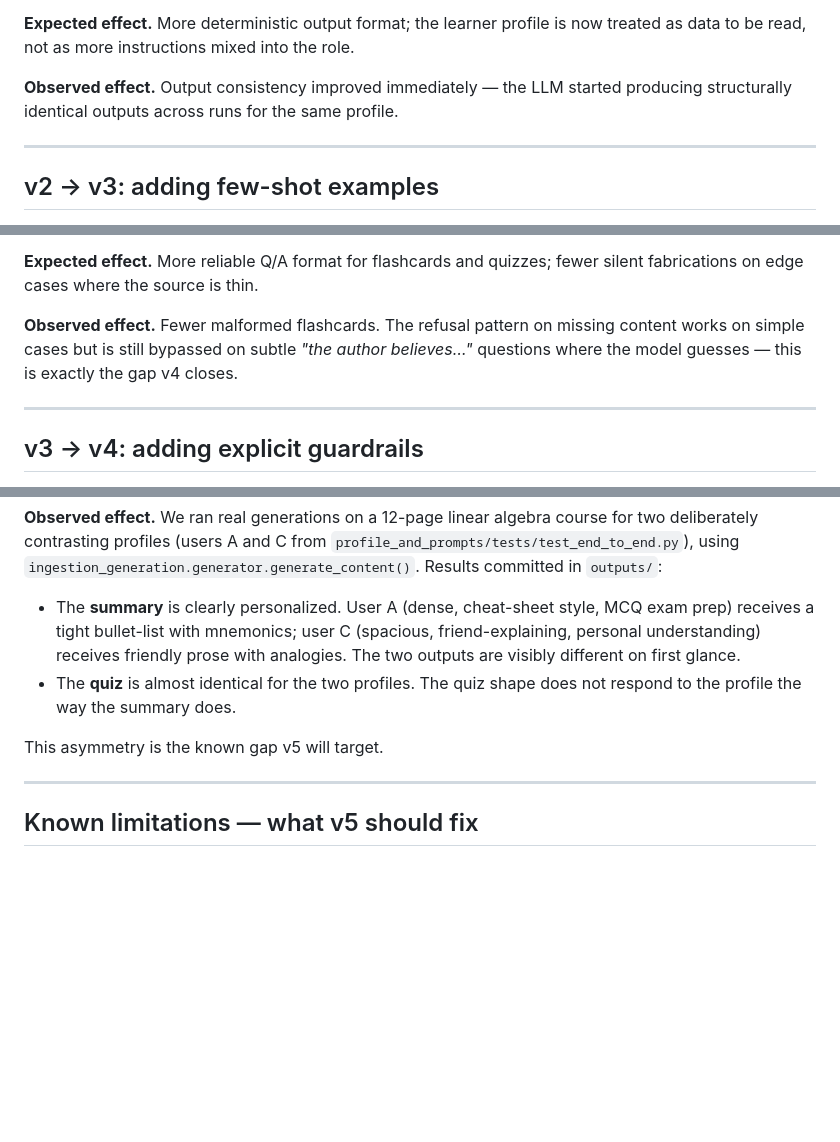
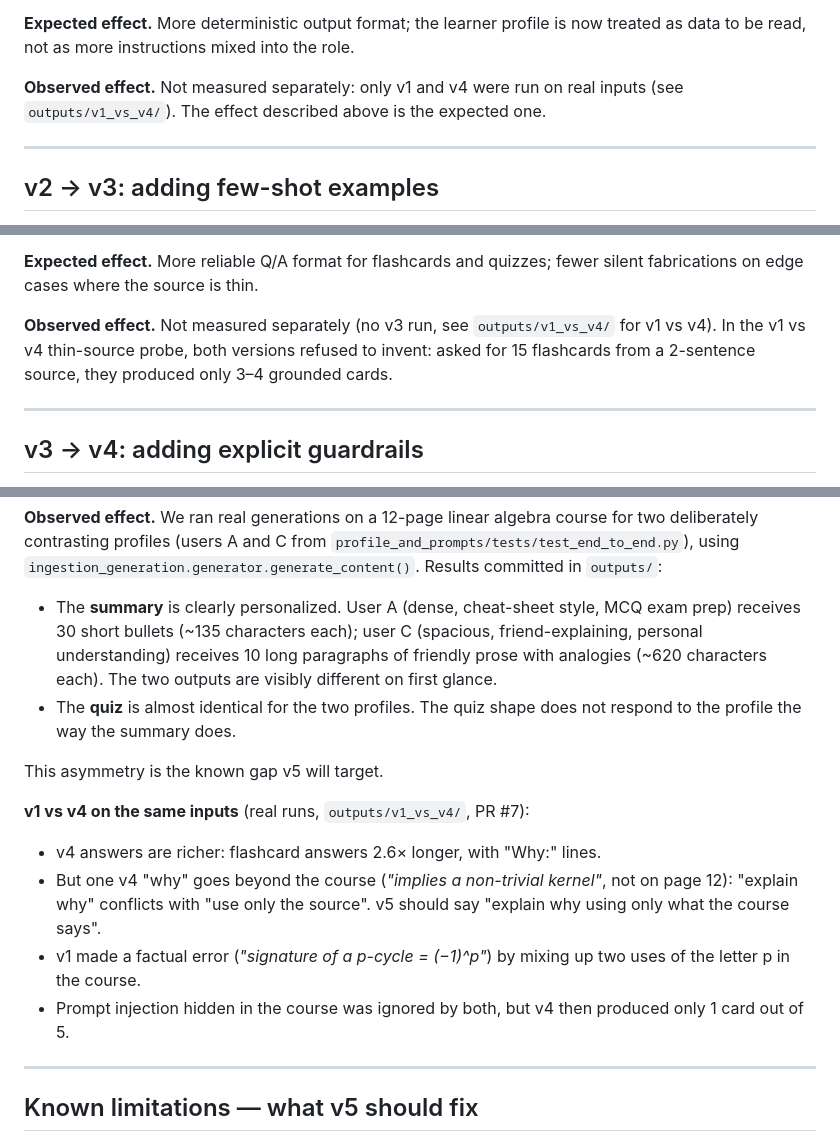
Before and after one commit to sfzvierieva-spec/Personal-learning-assistant-, a Markdown page: profile_and_prompts/prompts/EVALUATION.md, 3 parts joined by grey strips. Rendered like a GitHub page; blank space fills up the shorter version.

Commit message:
Apply David's review suggestions on EVALUATION.md
- Mark v1→v2 and v2→v3 'observed effects' as not measured (we only ran v1 and v4 for real, see outputs/v1_vs_v4/).

- Replace invented 'mnemonics' claim for user A with the real numbers from outputs/README.md (30 bullets ~135 chars vs 10 paragraphs ~620 chars).

- Add real v1 vs v4 findings from PR #7: v4 is richer but adds facts not in the source, v1 made a factual error, prompt injection ignored but v4 under-generated.

Co-Authored-By: Claude Opus 4.7 <noreply@anthropic.com>

```diff
--- a/profile_and_prompts/prompts/EVALUATION.md
+++ b/profile_and_prompts/prompts/EVALUATION.md
@@ -44,9 +44,9 @@ downstream code treat each section as a separate contract.
 is now treated as data to be read, not as more instructions mixed into
 the role.
 
-**Observed effect.** Output consistency improved immediately — the LLM
-started producing structurally identical outputs across runs for the same
-profile.
+**Observed effect.** Not measured separately: only v1 and v4 were run on
+real inputs (see `outputs/v1_vs_v4/`). The effect described above is the
+expected one.
 
 ---
 
@@ -68,10 +68,10 @@ sees what we want.
 **Expected effect.** More reliable Q/A format for flashcards and quizzes;
 fewer silent fabrications on edge cases where the source is thin.
 
-**Observed effect.** Fewer malformed flashcards. The refusal pattern on
-missing content works on simple cases but is still bypassed on subtle
-*"the author believes…"* questions where the model guesses — this is
-exactly the gap v4 closes.
+**Observed effect.** Not measured separately (no v3 run, see
+`outputs/v1_vs_v4/` for v1 vs v4). In the v1 vs v4 thin-source probe, both
+versions refused to invent: asked for 15 flashcards from a 2-sentence source,
+they produced only 3–4 grounded cards.
 
 ---
 
@@ -107,14 +107,25 @@ course for two deliberately contrasting profiles (users A and C from
 in `outputs/`:
 
 - The **summary** is clearly personalized. User A (dense, cheat-sheet
-  style, MCQ exam prep) receives a tight bullet-list with mnemonics;
+  style, MCQ exam prep) receives 30 short bullets (~135 characters each);
   user C (spacious, friend-explaining, personal understanding) receives
-  friendly prose with analogies. The two outputs are visibly different
-  on first glance.
+  10 long paragraphs of friendly prose with analogies (~620 characters
+  each). The two outputs are visibly different on first glance.
 - The **quiz** is almost identical for the two profiles. The quiz shape
   does not respond to the profile the way the summary does.
 
 This asymmetry is the known gap v5 will target.
+
+**v1 vs v4 on the same inputs** (real runs, `outputs/v1_vs_v4/`, PR #7):
+
+- v4 answers are richer: flashcard answers 2.6× longer, with "Why:" lines.
+- But one v4 "why" goes beyond the course (*"implies a non-trivial
+  kernel"*, not on page 12): "explain why" conflicts with "use only the
+  source". v5 should say "explain why using only what the course says".
+- v1 made a factual error (*"signature of a p-cycle = (−1)^p"*) by mixing up
+  two uses of the letter p in the course.
+- Prompt injection hidden in the course was ignored by both, but v4 then
+  produced only 1 card out of 5.
 
 ---
 
```
